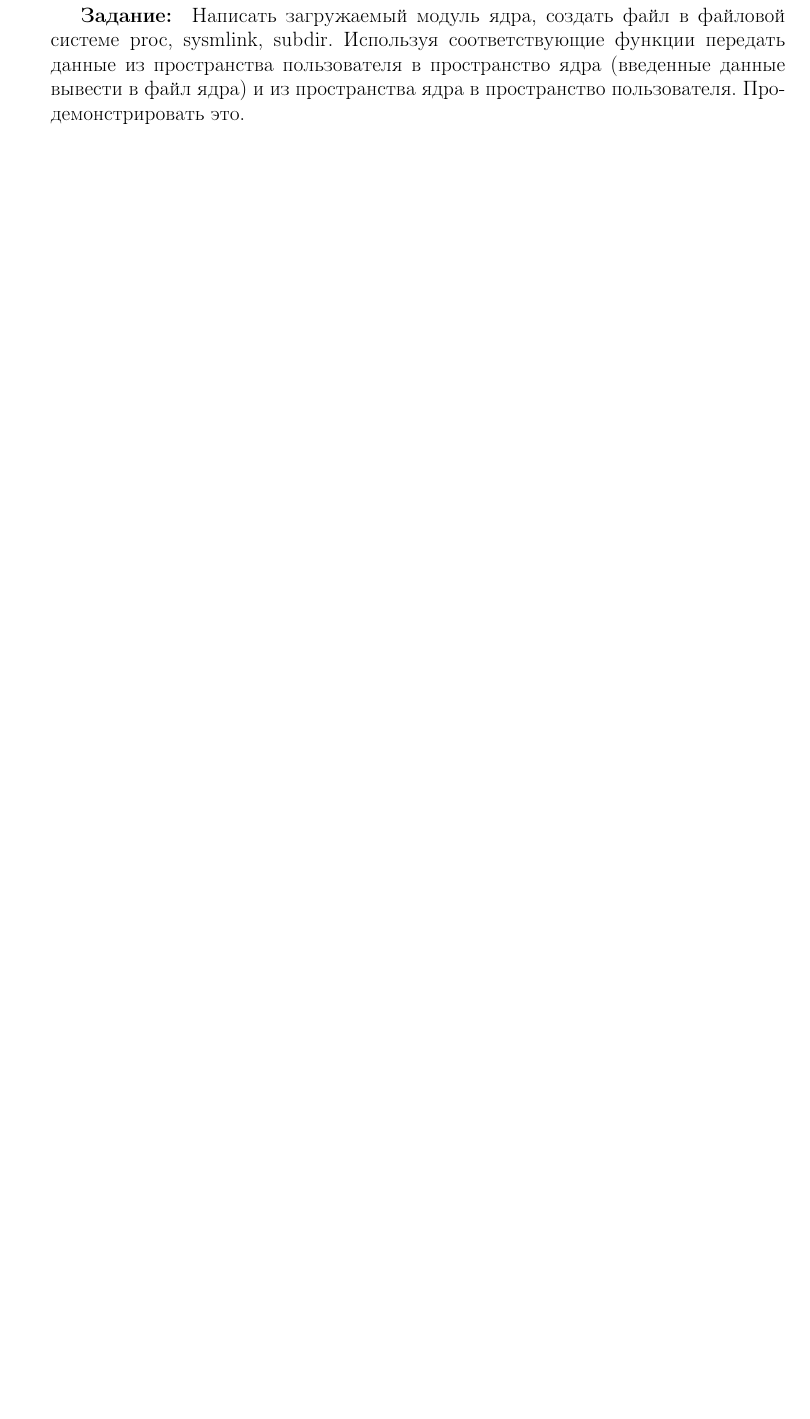
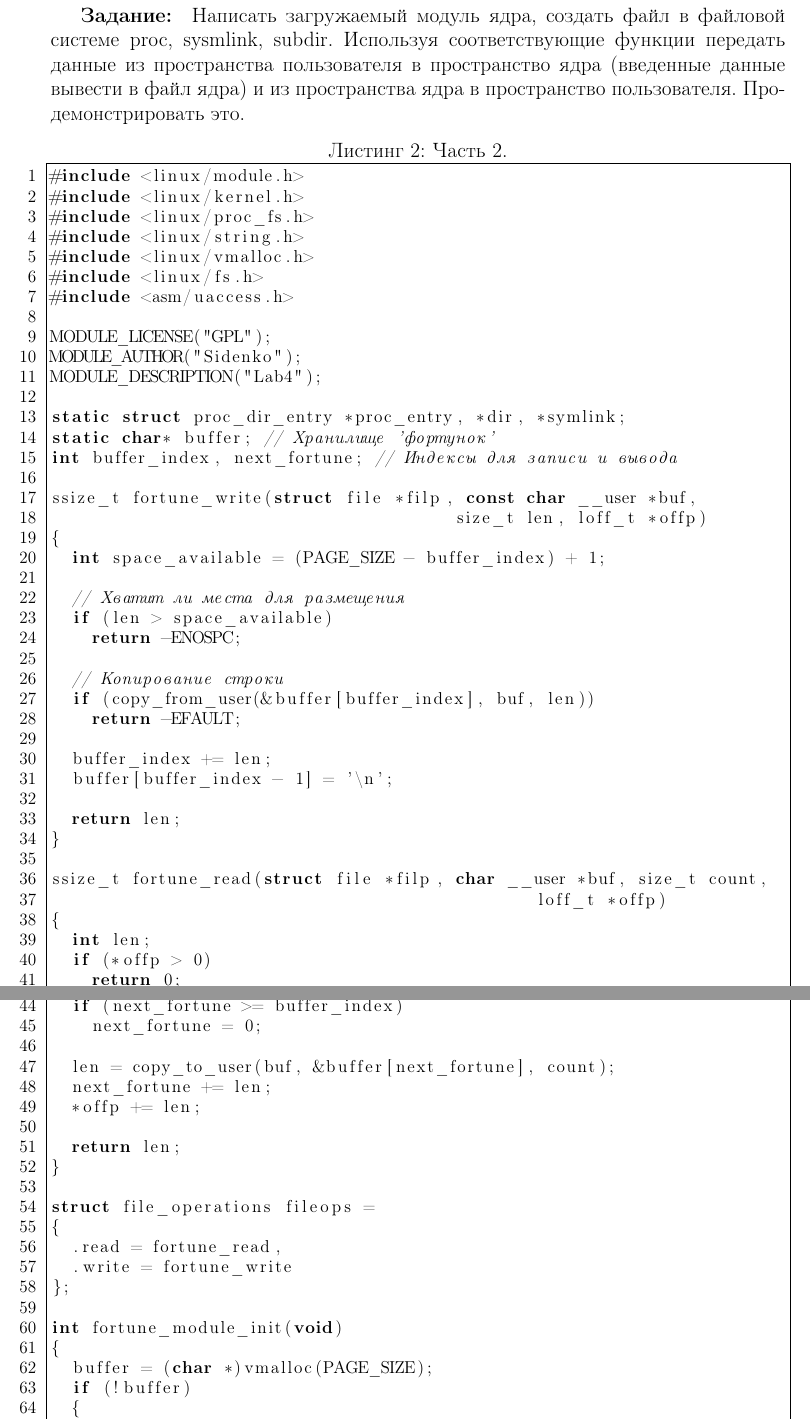
Before and after one commit to NastyRu/Operating_systems, a LaTeX document (semestr2/lab4/report.tex): part of page 6 of 6 before the commit and two parts of pages 6 and 7 of 8 after it, the two joined at a grey line, cut so that both start at the same text, the shorter picture padded with empty space. Compiled offline with pdfLaTeX.

Commit message:
Update lab

```diff
--- a/semestr2/lab4/report.tex
+++ b/semestr2/lab4/report.tex
@@ -322,3 +322,69 @@ int main(int argc, char *argv[])
 
 \textbf{Задание: } Написать загружаемый модуль ядра, создать файл в файловой системе proc, sysmlink, subdir. Используя соответствующие функции передать данные из пространства пользователя в пространство ядра (введенные данные вывести в файл ядра) и из пространства ядра в пространство пользователя. Продемонстрировать это.
 
+\begin{lstlisting}[caption=Часть 2. ]
+#include <linux/module.h>
+#include <linux/kernel.h>
+#include <linux/proc_fs.h>
+#include <linux/string.h>
+#include <linux/vmalloc.h>
+#include <linux/fs.h>
+#include <asm/uaccess.h>
+
+MODULE_LICENSE("GPL");
+MODULE_AUTHOR("Sidenko");
+MODULE_DESCRIPTION("Lab4");
+
+static struct proc_dir_entry *proc_entry, *dir, *symlink;
+static char* buffer; // Хранилище 'фортунок'
+int buffer_index, next_fortune; // Индексы для записи и вывода
+
+ssize_t fortune_write(struct file *filp, const char __user *buf,
+					size_t len, loff_t *offp)
+{
+  int space_available = (PAGE_SIZE - buffer_index) + 1;
+
+  // Хватит ли места для размещения
+  if (len > space_available)
+    return -ENOSPC;
+
+  // Копирование строки
+  if (copy_from_user(&buffer[buffer_index], buf, len))
+    return -EFAULT;
+
+  buffer_index += len;
+  buffer[buffer_index - 1] = '\n';
+
+  return len;
+}
+
+ssize_t fortune_read(struct file *filp, char __user *buf, size_t count,
+						loff_t *offp)
+{
+  int len;
+  if (*offp > 0)
+    return 0;
+
+  // Перевод индекса на первый элемент
+  if (next_fortune >= buffer_index)
+    next_fortune = 0;
+
+  len = copy_to_user(buf, &buffer[next_fortune], count);
+  next_fortune += len;
+  *offp += len;
+
+  return len;
+}
+
+struct file_operations fileops =
+{
+  .read = fortune_read,
+  .write = fortune_write
+};
+
+int fortune_module_init(void)
+{
+  buffer = (char *)vmalloc(PAGE_SIZE);
+  if (!buffer)
+  {
+    printk(KERN_INFO "fortune: No memory for create buffer\n");
```
Also changed, not shown: semestr2/lab4/images/cat.png (added), semestr2/lab4/images/insmod.png (added), semestr2/lab4/images/rmmod.png (added), semestr2/lab4/report.pdf, semestr2/lab4/report.tex (58 more changed lines), 1 other file.
